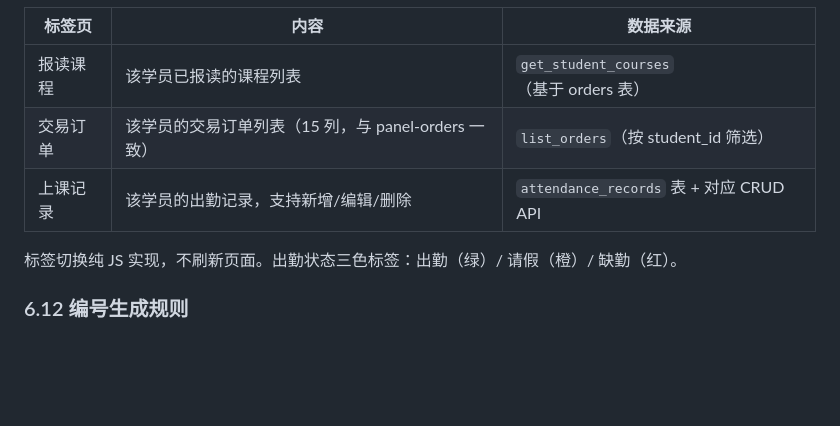
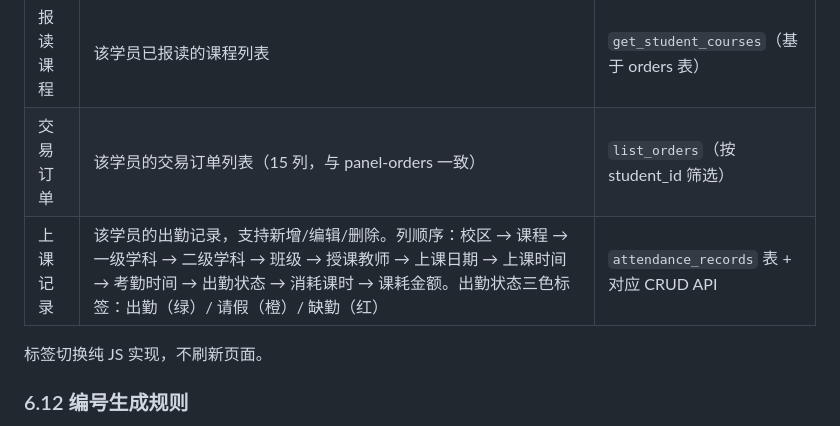
Before and after one commit to hawei07/TMS-, a Markdown page: PROJECT_SUMMARY.md, the part around one of its changes. GitHub-like rendering; blank space fills up the shorter version.

```diff
--- a/PROJECT_SUMMARY.md
+++ b/PROJECT_SUMMARY.md
@@ -957,9 +966,9 @@ subjects                  courses              ┌──────────
 |--------|------|----------|
 | 报读课程 | 该学员已报读的课程列表 | `get_student_courses`（基于 orders 表） |
 | 交易订单 | 该学员的交易订单列表（15 列，与 panel-orders 一致） | `list_orders`（按 student_id 筛选） |
-| 上课记录 | 该学员的出勤记录，支持新增/编辑/删除 | `attendance_records` 表 + 对应 CRUD API |
+| 上课记录 | 该学员的出勤记录，支持新增/编辑/删除。列顺序：校区 → 课程 → 一级学科 → 二级学科 → 班级 → 授课教师 → 上课日期 → 上课时间 → 考勤时间 → 出勤状态 → 消耗课时 → 课耗金额。出勤状态三色标签：出勤（绿）/ 请假（橙）/ 缺勤（红） | `attendance_records` 表 + 对应 CRUD API |
 
-标签切换纯 JS 实现，不刷新页面。出勤状态三色标签：出勤（绿）/ 请假（橙）/ 缺勤（红）。
+标签切换纯 JS 实现，不刷新页面。
 
 ### 6.12 编号生成规则
 
```
Also changed, not shown: other parts of PROJECT_SUMMARY.md (+27 -1 lines).
